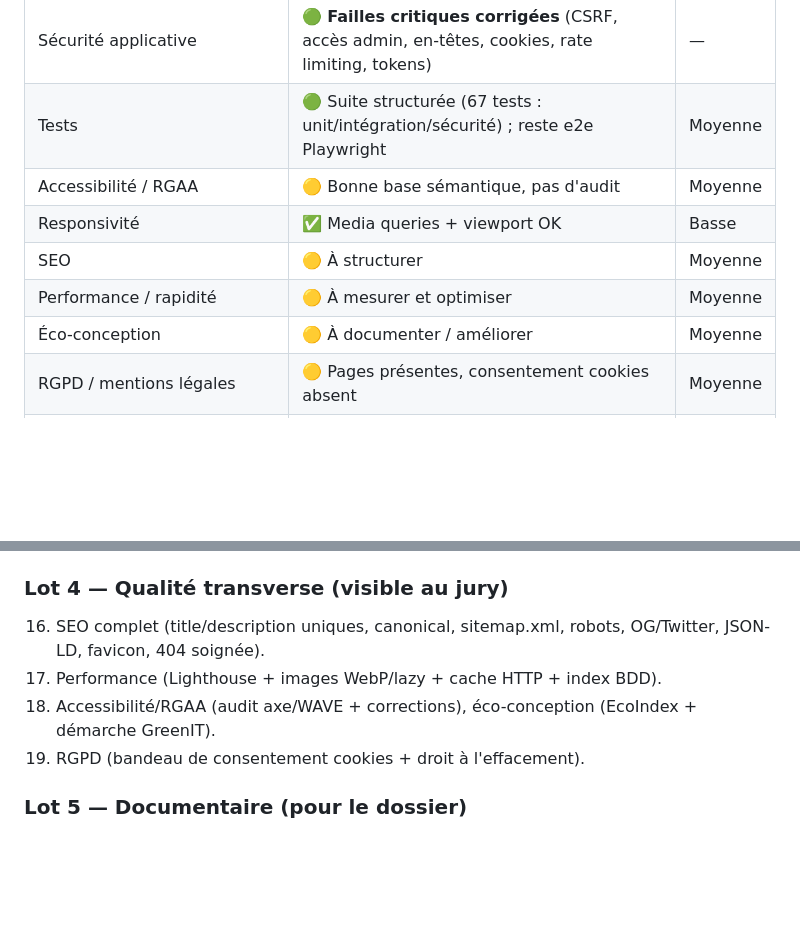
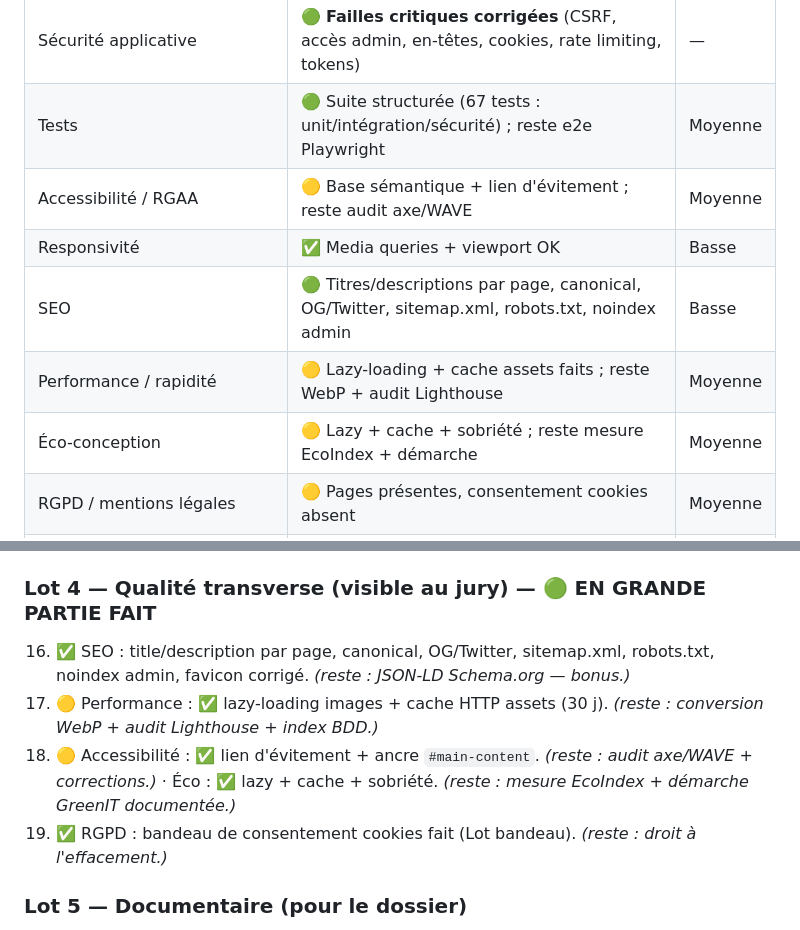
Before and after one commit to julie-carli/Miaouff, a Markdown page: docs/etat-des-lieux-cda.md, 2 parts joined by grey strips. Rendered like a GitHub page; blank space fills up the shorter version.

Commit message:
docs: mark SEO/perf/a11y/eco progress in état des lieux
Co-Authored-By: Claude Opus 4.8 (1M context) <noreply@anthropic.com>

```diff
--- a/docs/etat-des-lieux-cda.md
+++ b/docs/etat-des-lieux-cda.md
@@ -44,11 +44,11 @@ Le titre CDA = **3 activités-types (AT)** découpées en **11 compétences prof
 | Architecture (models / services / templates) | 🟡 Correcte mais `app.py` monolithique (1268 lignes) | Moyenne |
 | Sécurité applicative | 🟢 **Failles critiques corrigées** (CSRF, accès admin, en-têtes, cookies, rate limiting, tokens) | — |
 | Tests | 🟢 Suite structurée (67 tests : unit/intégration/sécurité) ; reste e2e Playwright | Moyenne |
-| Accessibilité / RGAA | 🟡 Bonne base sémantique, pas d'audit | Moyenne |
+| Accessibilité / RGAA | 🟡 Base sémantique + lien d'évitement ; reste audit axe/WAVE | Moyenne |
 | Responsivité | ✅ Media queries + viewport OK | Basse |
-| SEO | 🟡 À structurer | Moyenne |
-| Performance / rapidité | 🟡 À mesurer et optimiser | Moyenne |
-| Éco-conception | 🟡 À documenter / améliorer | Moyenne |
+| SEO | 🟢 Titres/descriptions par page, canonical, OG/Twitter, sitemap.xml, robots.txt, noindex admin | Basse |
+| Performance / rapidité | 🟡 Lazy-loading + cache assets faits ; reste WebP + audit Lighthouse | Moyenne |
+| Éco-conception | 🟡 Lazy + cache + sobriété ; reste mesure EcoIndex + démarche | Moyenne |
 | RGPD / mentions légales | 🟡 Pages présentes, consentement cookies absent | Moyenne |
 | Déploiement / CI-CD (DevOps) | 🟡 CI GitHub + Render OK, pas de conteneur/CD complet | Moyenne |
 | Qualité de code / outillage (black, flake8, prettier, pre-commit) | 🟡 flake8 seul, à compléter | Moyenne |
@@ -404,11 +404,11 @@ Cibles concrètes pour Miaouff :
 14. **vulture** : supprimer tout le code mort ; docstrings + commentaires **en anglais** + type hints.
 15. (Argument d'archi) refactor `app.py` en **Blueprints** par domaine.
 
-### Lot 4 — Qualité transverse (visible au jury)
-16. SEO complet (title/description uniques, canonical, sitemap.xml, robots, OG/Twitter, JSON-LD, favicon, 404 soignée).
-17. Performance (Lighthouse + images WebP/lazy + cache HTTP + index BDD).
-18. Accessibilité/RGAA (audit axe/WAVE + corrections), éco-conception (EcoIndex + démarche GreenIT).
-19. RGPD (bandeau de consentement cookies + droit à l'effacement).
+### Lot 4 — Qualité transverse (visible au jury) — 🟢 EN GRANDE PARTIE FAIT
+16. ✅ SEO : title/description par page, canonical, OG/Twitter, sitemap.xml, robots.txt, noindex admin, favicon corrigé. *(reste : JSON-LD Schema.org — bonus.)*
+17. 🟡 Performance : ✅ lazy-loading images + cache HTTP assets (30 j). *(reste : conversion WebP + audit Lighthouse + index BDD.)*
+18. 🟡 Accessibilité : ✅ lien d'évitement + ancre `#main-content`. *(reste : audit axe/WAVE + corrections.)* · Éco : ✅ lazy + cache + sobriété. *(reste : mesure EcoIndex + démarche GreenIT documentée.)*
+19. ✅ RGPD : bandeau de consentement cookies fait (Lot bandeau). *(reste : droit à l'effacement.)*
 
 ### Lot 5 — Documentaire (pour le dossier)
 20. MCD/MPD, diagrammes UML (cas d'utilisation, séquence), maquettes, architecture, cahier des charges, planning, dossier projet 40–60 pages.
```
